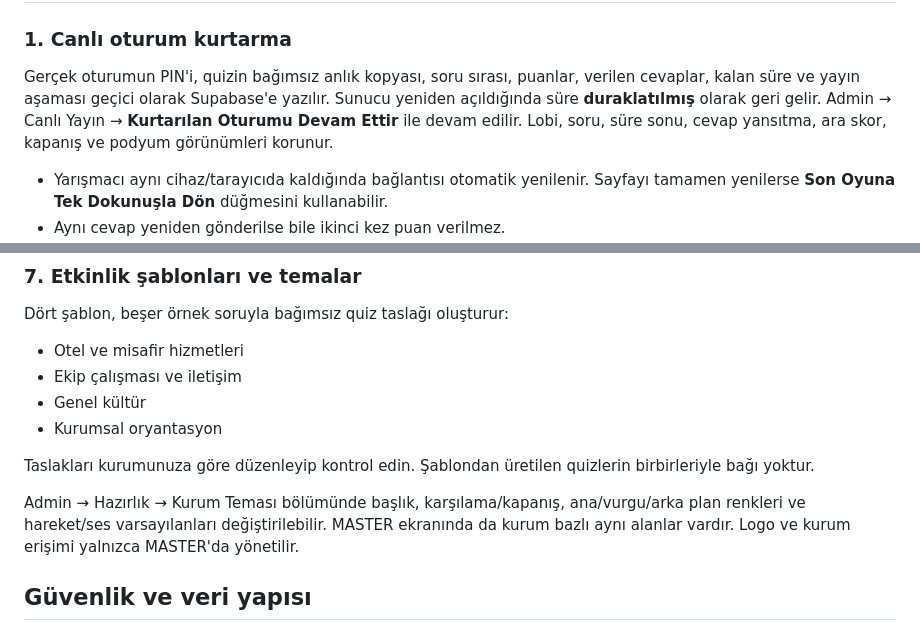
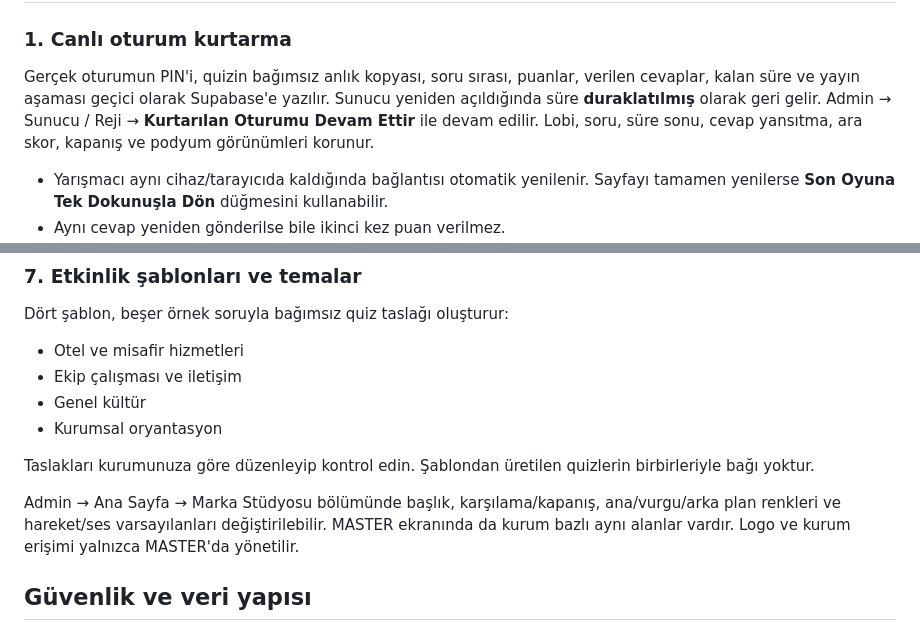
Before and after one commit to isatafli66-del/bilgi-yarismasi, a Markdown page: README.md, 2 parts joined by grey strips. Drawn GitHub-style.

Commit message:
Tazzy v1.5.1: kullanım yollarını güncelle
Kurtarma ve Marka Stüdyosu yönlendirmelerini yeni dört sekmeli yönetim yapısıyla eşleştirir.

```diff
--- a/README.md
+++ b/README.md
@@ -38,7 +38,7 @@ kuruma özel olarak arşivlenir; prova sonuçları arşivlenmez.
 Gerçek oturumun PIN'i, quizin bağımsız anlık kopyası, soru sırası, puanlar, verilen
 cevaplar, kalan süre ve yayın aşaması geçici olarak Supabase'e yazılır.
 Sunucu yeniden açıldığında süre **duraklatılmış** olarak geri gelir.
-Admin → Canlı Yayın → **Kurtarılan Oturumu Devam Ettir** ile devam edilir.
+Admin → Sunucu / Reji → **Kurtarılan Oturumu Devam Ettir** ile devam edilir.
 Lobi, soru, süre sonu, cevap yansıtma, ara skor, kapanış ve podyum görünümleri korunur.
 
 - Yarışmacı aynı cihaz/tarayıcıda kaldığında bağlantısı otomatik yenilenir.
@@ -125,7 +125,7 @@ Dört şablon, beşer örnek soruyla bağımsız quiz taslağı oluşturur:
 Taslakları kurumunuza göre düzenleyip kontrol edin. Şablondan üretilen quizlerin
 birbirleriyle bağı yoktur.
 
-Admin → Hazırlık → Kurum Teması bölümünde başlık, karşılama/kapanış, ana/vurgu/arka
+Admin → Ana Sayfa → Marka Stüdyosu bölümünde başlık, karşılama/kapanış, ana/vurgu/arka
 plan renkleri ve hareket/ses varsayılanları değiştirilebilir. MASTER ekranında da
 kurum bazlı aynı alanlar vardır. Logo ve kurum erişimi yalnızca MASTER'da yönetilir.
 
```
